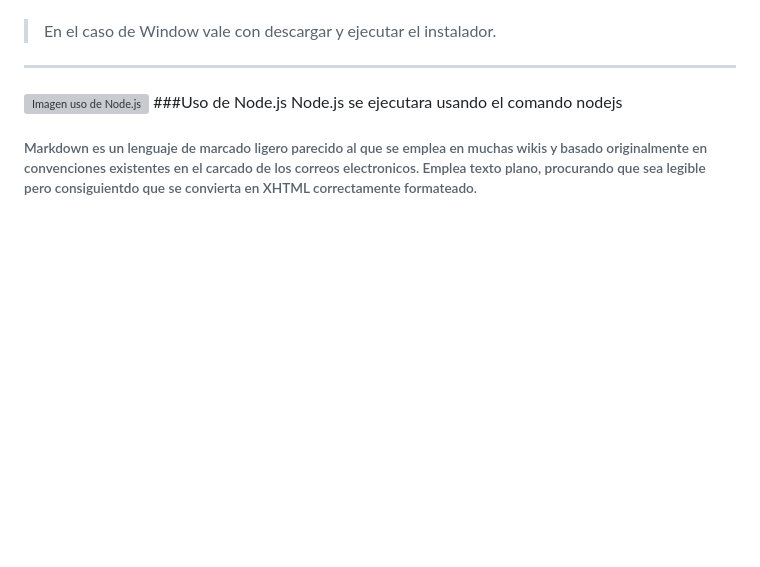
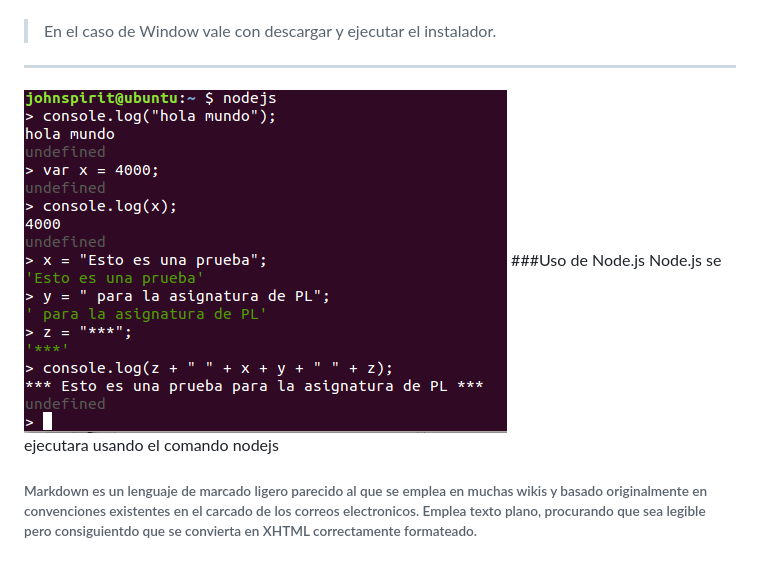
Before and after one commit to PracticasPL/PracticaNodejs, a Markdown page: README.md, the part around the change. Drawn GitHub-style; pictures changed too: images/fotonodejs2.png (added); blank space fills up the shorter version; grey boxes are pictures that could not be loaded.

Commit message:
Modificando pag web12

```diff
--- a/README.md
+++ b/README.md
@@ -40,7 +40,8 @@ Si se produciera un error en la instalacion se podra probar hacer un *brew updat
 
 > En el caso de Window vale con descargar y ejecutar el instalador.
 ***
-![Imagen uso de Node.js](images/fotonodejs.png)
+
+![Imagen con alguna prueba de uso de node.js](images/fotonodejs2.png)
 ###Uso de Node.js
 Node.js se ejecutara usando el comando nodejs
 ###### Markdown es un lenguaje de marcado ligero parecido al que se emplea en muchas wikis y basado originalmente en convenciones existentes en el carcado de los correos electronicos. Emplea texto plano, procurando que sea legible pero consiguientdo que se convierta en XHTML correctamente formateado.
```
Also changed, not shown: 2.jpg (added), fotonodejs.png (added), images/3.jpg (added), images/a.jpg (added), 1 other file.
